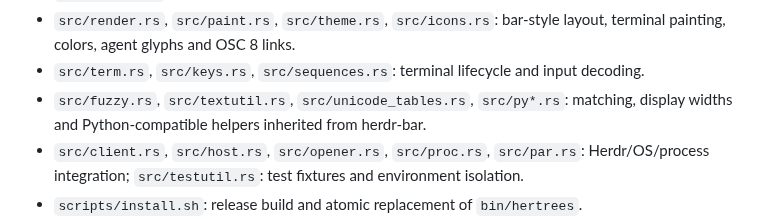
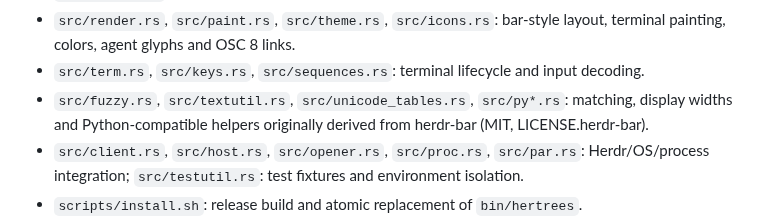
Before and after one commit to janooh37-hue/hertrees, a Markdown page: AGENTS.md, the part around the change. Rendered like a GitHub page.

```diff
--- a/AGENTS.md
+++ b/AGENTS.md
@@ -17,7 +17,7 @@ or configure it, read [docs/agents.md](docs/agents.md). This file is for changin
   terminal painting, colors, agent glyphs and OSC 8 links.
 - `src/term.rs`, `src/keys.rs`, `src/sequences.rs`: terminal lifecycle and input decoding.
 - `src/fuzzy.rs`, `src/textutil.rs`, `src/unicode_tables.rs`, `src/py*.rs`: matching,
-  display widths and Python-compatible helpers inherited from herdr-bar.
+  display widths and Python-compatible helpers originally derived from herdr-bar (MIT, LICENSE.herdr-bar).
 - `src/client.rs`, `src/host.rs`, `src/opener.rs`, `src/proc.rs`, `src/par.rs`:
   Herdr/OS/process integration; `src/testutil.rs`: test fixtures and environment isolation.
 - `scripts/install.sh`: release build and atomic replacement of `bin/hertrees`.
```
Also changed, not shown: README.md (+17 -16 lines), docs/media/demo.gif (added), 6 other files.
